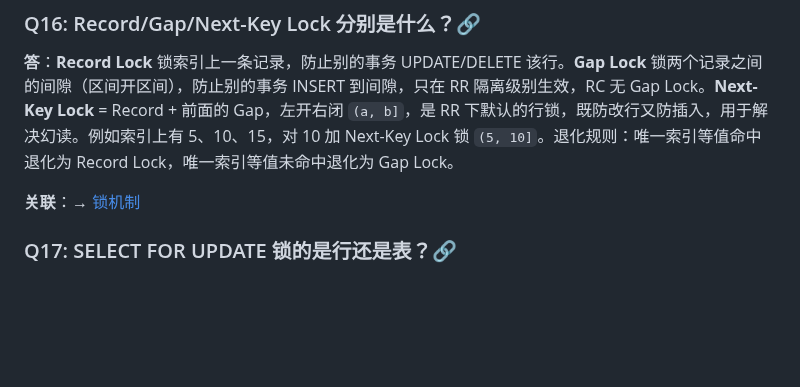
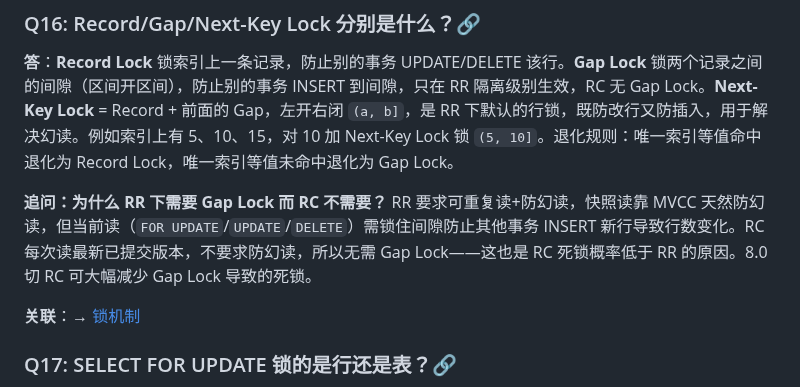
Before and after one commit to yintp/glory, a Markdown page: middleware/mysql/08-interview-qa.md, the part around the change. Rendered like a GitHub page; blank space fills up the shorter version.

Commit message:
docs(mysql): Q&A 文档补足追问（RR vs RC 的 Gap Lock 差异）

```diff
--- a/middleware/mysql/08-interview-qa.md
+++ b/middleware/mysql/08-interview-qa.md
@@ -138,6 +138,8 @@
 ### Q16: Record/Gap/Next-Key Lock 分别是什么？🔗
 
 **答**：**Record Lock** 锁索引上一条记录，防止别的事务 UPDATE/DELETE 该行。**Gap Lock** 锁两个记录之间的间隙（区间开区间），防止别的事务 INSERT 到间隙，只在 RR 隔离级别生效，RC 无 Gap Lock。**Next-Key Lock** = Record + 前面的 Gap，左开右闭 `(a, b]`，是 RR 下默认的行锁，既防改行又防插入，用于解决幻读。例如索引上有 5、10、15，对 10 加 Next-Key Lock 锁 `(5, 10]`。退化规则：唯一索引等值命中退化为 Record Lock，唯一索引等值未命中退化为 Gap Lock。
+
+**追问：为什么 RR 下需要 Gap Lock 而 RC 不需要？** RR 要求可重复读+防幻读，快照读靠 MVCC 天然防幻读，但当前读（`FOR UPDATE`/`UPDATE`/`DELETE`）需锁住间隙防止其他事务 INSERT 新行导致行数变化。RC 每次读最新已提交版本，不要求防幻读，所以无需 Gap Lock——这也是 RC 死锁概率低于 RR 的原因。8.0 切 RC 可大幅减少 Gap Lock 导致的死锁。
 
 **关联**：→ [锁机制](./03-lock/lock-mechanism.md)
 
```
